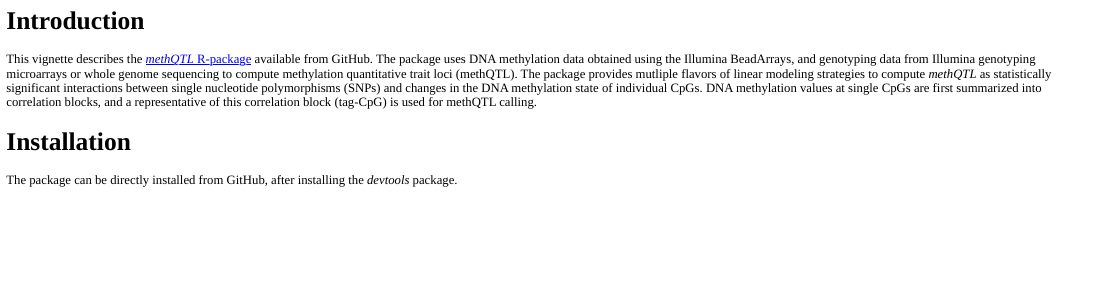
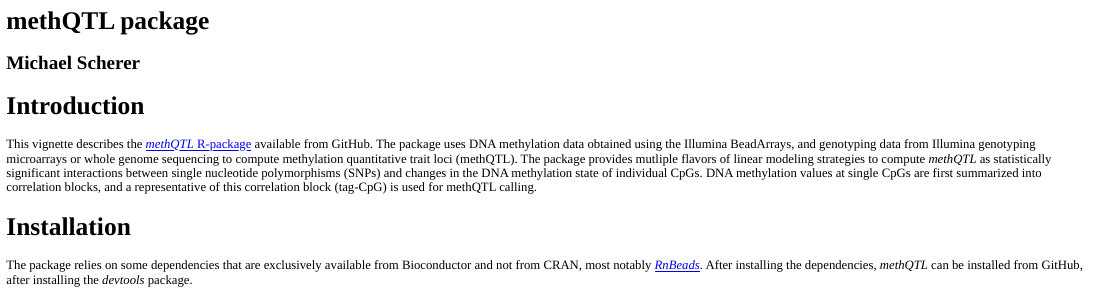
Before and after one commit to bioc/MAGAR, an R Markdown document (vignettes/methQTL.Rmd): the page in a window 1100 px wide, from its top. The pictures show the output file vignettes/methQTL.html that the author committed with the source, opened offline; long lines of code are wrapped.

Commit message:
Updated vignette according to new installation instructions

````diff
--- a/vignettes/methQTL.Rmd
+++ b/vignettes/methQTL.Rmd
@@ -29,7 +29,7 @@
 
 # Installation
 
-The package can be directly installed from GitHub, after installing the *devtools* package.
+The package relies on some dependencies that are exclusively available from Bioconductor and not from CRAN, most notably [*RnBeads*](https://rnbeads.org). After installing the dependencies, *methQTL* can be installed from GitHub, after installing the *devtools* package.
 
 ```{r installation, echo=FALSE}
 if(!requireNamespace("devtools")) install.packages("devtools")
````
Also changed, not shown: vignettes/methQTL.html, vignettes/methQTL.md, vignettes/methQTL.pdf, vignettes/methQTL.Rmd (3 more changed lines).
